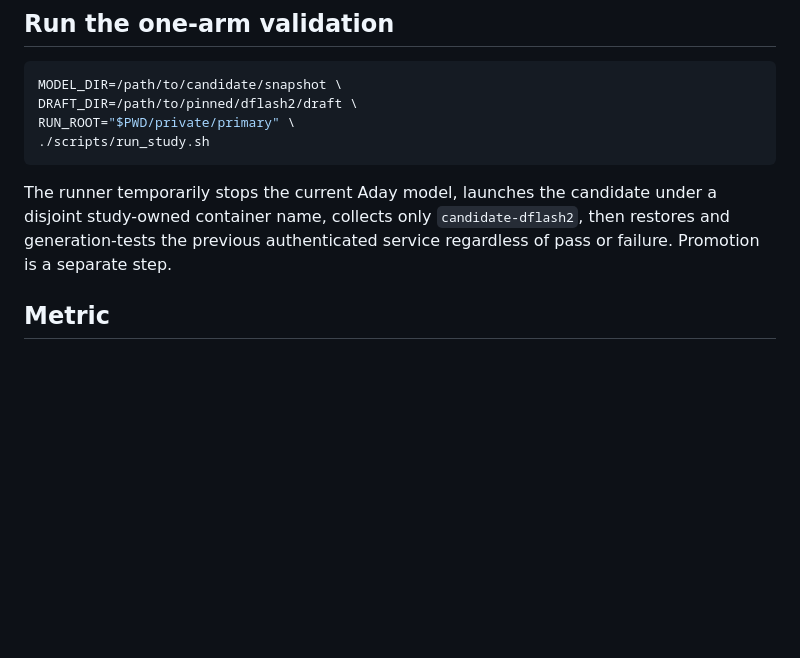
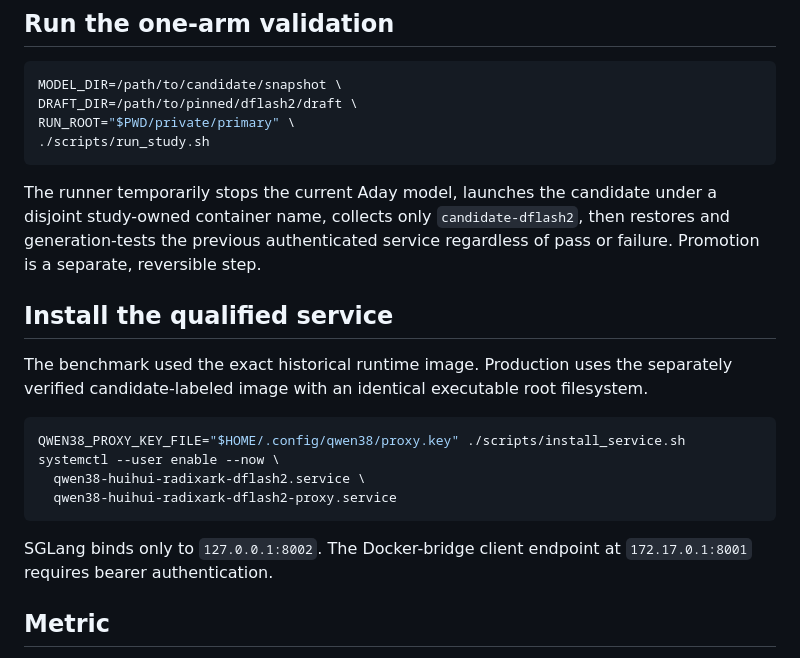
Before and after one commit to sxuff/qwen38-huihui-abliterated-dflash2-dgx-spark, a Markdown page: README.md, the part around one of its changes. Rendered like a GitHub page; blank space fills up the shorter version.

````diff
--- a/README.md
+++ b/README.md
@@ -72,7 +88,20 @@ RUN_ROOT="$PWD/private/primary" \
 ./scripts/run_study.sh
 ```
 
-The runner temporarily stops the current Aday model, launches the candidate under a disjoint study-owned container name, collects only `candidate-dflash2`, then restores and generation-tests the previous authenticated service regardless of pass or failure. Promotion is a separate step.
+The runner temporarily stops the current Aday model, launches the candidate under a disjoint study-owned container name, collects only `candidate-dflash2`, then restores and generation-tests the previous authenticated service regardless of pass or failure. Promotion is a separate, reversible step.
+
+## Install the qualified service
+
+The benchmark used the exact historical runtime image. Production uses the separately verified candidate-labeled image with an identical executable root filesystem.
+
+```bash
+QWEN38_PROXY_KEY_FILE="$HOME/.config/qwen38/proxy.key" ./scripts/install_service.sh
+systemctl --user enable --now \
+  qwen38-huihui-radixark-dflash2.service \
+  qwen38-huihui-radixark-dflash2-proxy.service
+```
+
+SGLang binds only to `127.0.0.1:8002`. The Docker-bridge client endpoint at `172.17.0.1:8001` requires bearer authentication.
 
 ## Metric
 
````
Also changed, not shown: other parts of README.md (+17 -1 lines), REPORT.md (added, +32 -0 lines), assets/qwen38-huihui-radixark-result.png (added), 12 other files.
